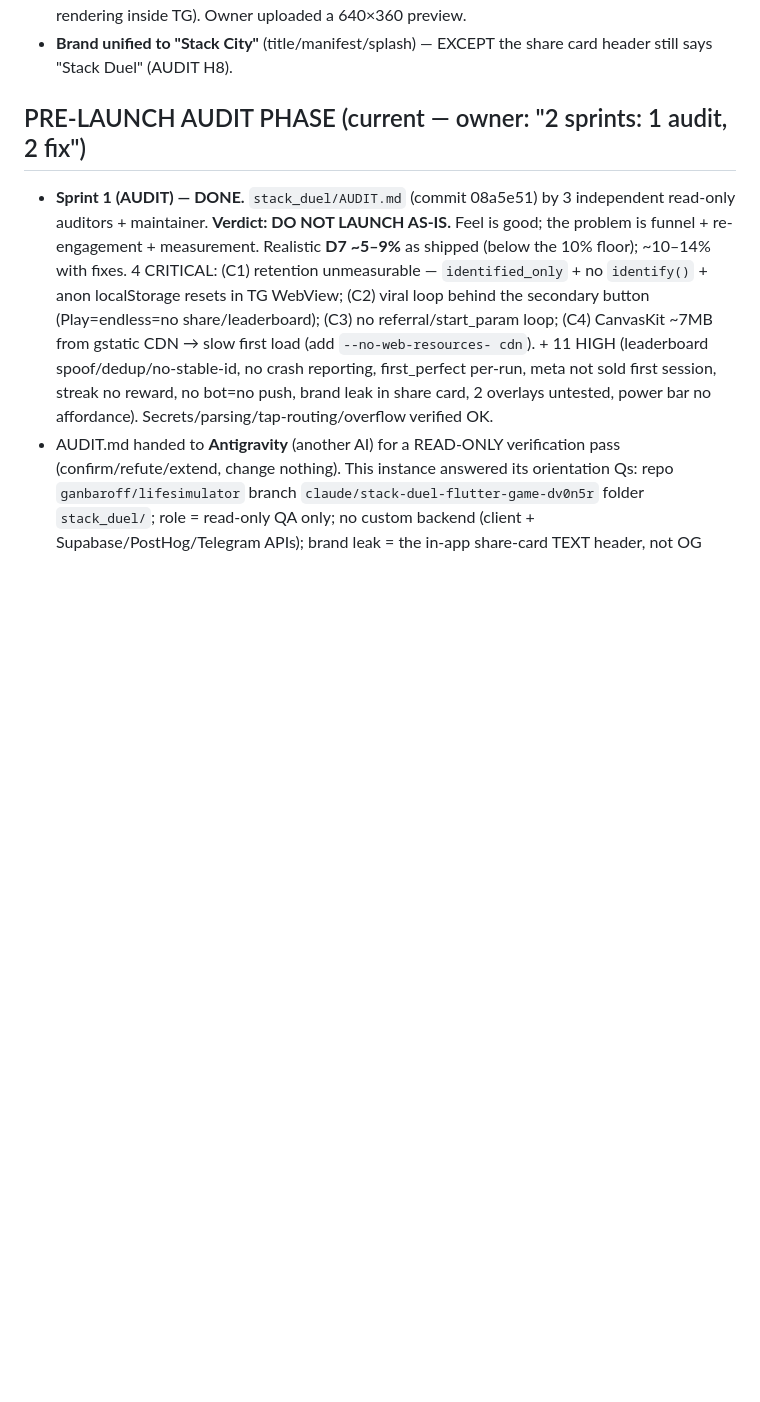
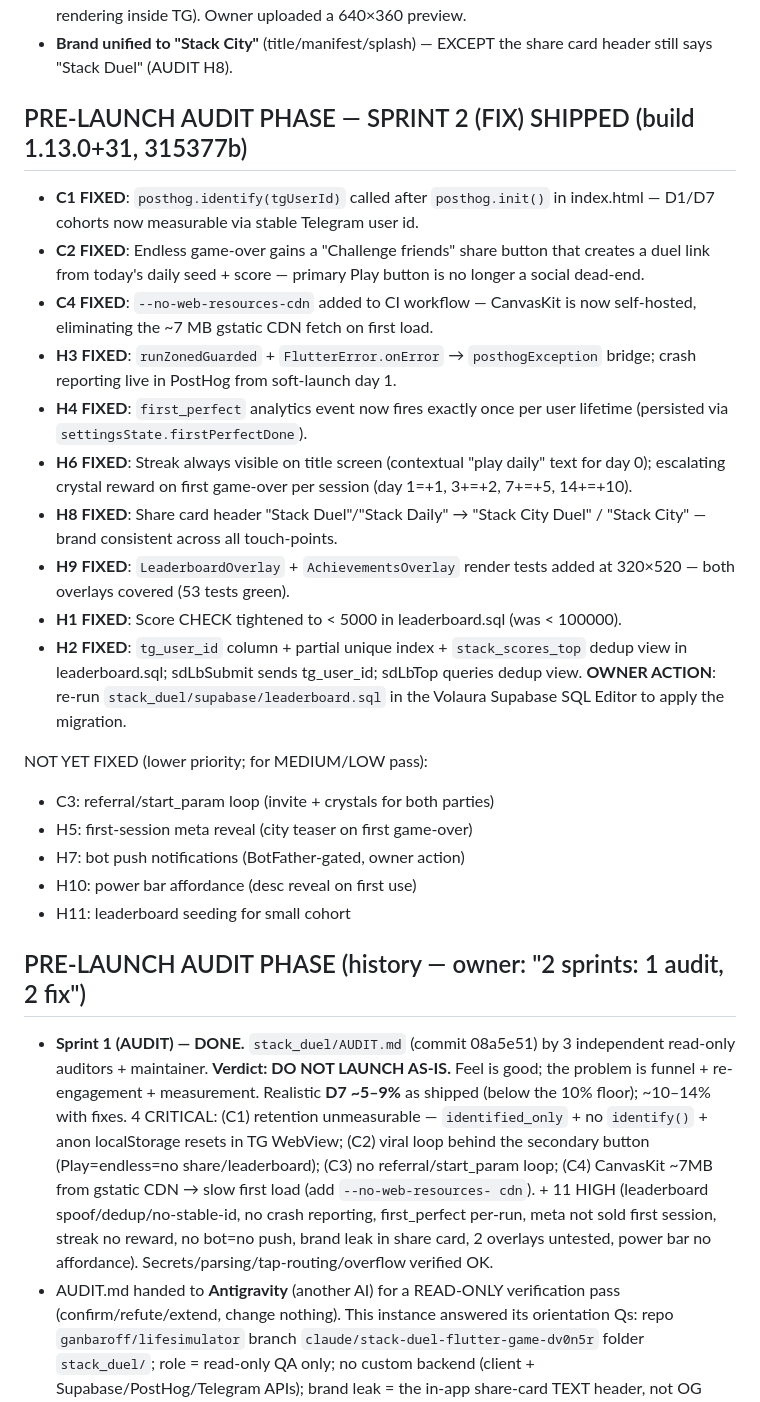
Before and after one commit to ganbaroff/LifeSimulator, a Markdown page: stack_duel/VISION.md, the part around the change. Drawn GitHub-style; blank space fills up the shorter version.

Commit message:
docs: update VISION.md with Sprint 2 fix status
All CRITICAL/HIGH audit findings shipped in 315377b; notes which items
remain (C3, H5, H7, H10, H11) and owner action needed for Supabase SQL.

Co-Authored-By: Claude Sonnet 4.6 <noreply@anthropic.com>
Claude-Session: https://claude.ai/code/session_01Hm3bCM3RNWM6WmWGSZ6kvM

```diff
--- a/stack_duel/VISION.md
+++ b/stack_duel/VISION.md
@@ -154,7 +154,39 @@ Locked defaults (owner: "решай сам"): client-only launch + ONE server fe
 - **Brand unified to "Stack City"** (title/manifest/splash) — EXCEPT the share
   card header still says "Stack Duel" (AUDIT H8).
 
-## PRE-LAUNCH AUDIT PHASE (current — owner: "2 sprints: 1 audit, 2 fix")
+## PRE-LAUNCH AUDIT PHASE — SPRINT 2 (FIX) SHIPPED (build 1.13.0+31, 315377b)
+- **C1 FIXED**: `posthog.identify(tgUserId)` called after `posthog.init()` in
+  index.html — D1/D7 cohorts now measurable via stable Telegram user id.
+- **C2 FIXED**: Endless game-over gains a "Challenge friends" share button that
+  creates a duel link from today's daily seed + score — primary Play button is
+  no longer a social dead-end.
+- **C4 FIXED**: `--no-web-resources-cdn` added to CI workflow — CanvasKit is
+  now self-hosted, eliminating the ~7 MB gstatic CDN fetch on first load.
+- **H3 FIXED**: `runZonedGuarded` + `FlutterError.onError` → `posthogException`
+  bridge; crash reporting live in PostHog from soft-launch day 1.
+- **H4 FIXED**: `first_perfect` analytics event now fires exactly once per user
+  lifetime (persisted via `settingsState.firstPerfectDone`).
+- **H6 FIXED**: Streak always visible on title screen (contextual "play daily"
+  text for day 0); escalating crystal reward on first game-over per session
+  (day 1=+1, 3+=+2, 7+=+5, 14+=+10).
+- **H8 FIXED**: Share card header "Stack Duel"/"Stack Daily" → "Stack City Duel"
+  / "Stack City" — brand consistent across all touch-points.
+- **H9 FIXED**: `LeaderboardOverlay` + `AchievementsOverlay` render tests added
+  at 320×520 — both overlays covered (53 tests green).
+- **H1 FIXED**: Score CHECK tightened to < 5000 in leaderboard.sql (was < 100000).
+- **H2 FIXED**: `tg_user_id` column + partial unique index + `stack_scores_top`
+  dedup view in leaderboard.sql; sdLbSubmit sends tg_user_id; sdLbTop queries
+  dedup view. **OWNER ACTION**: re-run `stack_duel/supabase/leaderboard.sql` in
+  the Volaura Supabase SQL Editor to apply the migration.
+
+NOT YET FIXED (lower priority; for MEDIUM/LOW pass):
+  - C3: referral/start_param loop (invite + crystals for both parties)
+  - H5: first-session meta reveal (city teaser on first game-over)
+  - H7: bot push notifications (BotFather-gated, owner action)
+  - H10: power bar affordance (desc reveal on first use)
+  - H11: leaderboard seeding for small cohort
+
+## PRE-LAUNCH AUDIT PHASE (history — owner: "2 sprints: 1 audit, 2 fix")
 - **Sprint 1 (AUDIT) — DONE.** `stack_duel/AUDIT.md` (commit 08a5e51) by 3
   independent read-only auditors + maintainer. **Verdict: DO NOT LAUNCH AS-IS.**
   Feel is good; the problem is funnel + re-engagement + measurement. Realistic
```
